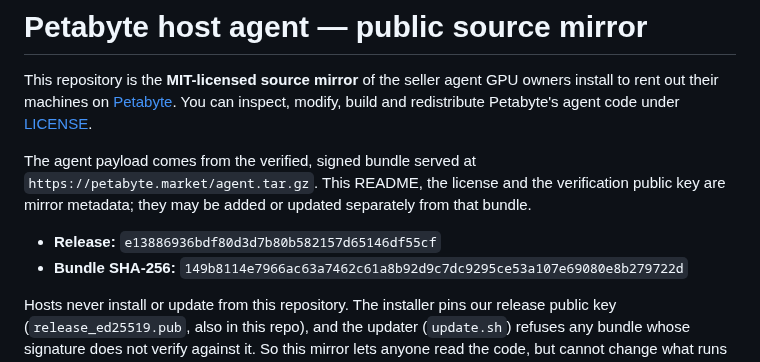
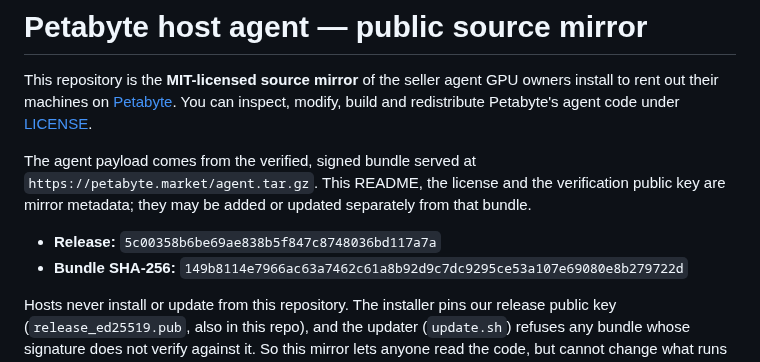
Before and after one commit to petabyte-cloud/petabyte-host-agent, a Markdown page: README.md, the part around the change. Rendered like a GitHub page.

Commit message:
Release 5c00358b6be6 — agent.tar.gz sha256 149b8114e7966ac63a7462c61a8b92d9c7dc9295ce53a107e69080e8b279722d

```diff
--- a/README.md
+++ b/README.md
@@ -8,7 +8,7 @@ The agent payload comes from the verified, signed bundle served at
 `https://petabyte.market/agent.tar.gz`. This README, the license and the verification public
 key are mirror metadata; they may be added or updated separately from that bundle.
 
-- **Release:** `e13886936bdf80d3d7b80b582157d65146df55cf`
+- **Release:** `5c00358b6be69ae838b5f847c8748036bd117a7a`
 - **Bundle SHA-256:** `149b8114e7966ac63a7462c61a8b92d9c7dc9295ce53a107e69080e8b279722d`
 
 Hosts never install or update from this repository. The installer pins our release public key
```
